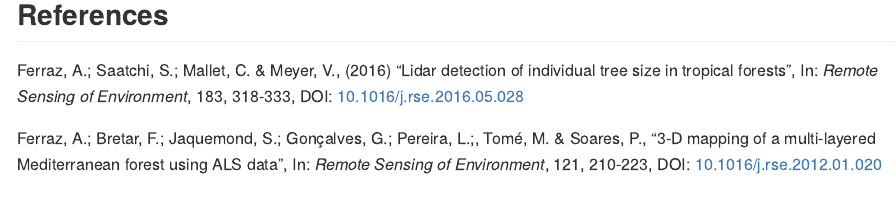
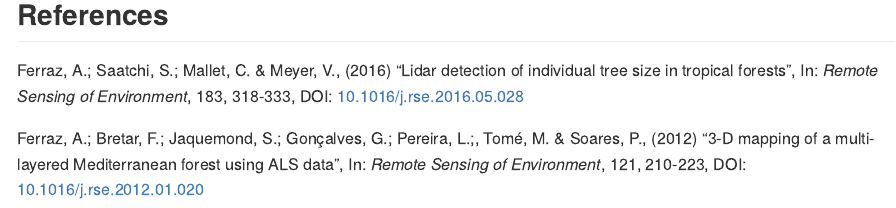
Before and after one commit to Lenostatos/crownsegmentr, an R Markdown document (README.Rmd): the page in a window 1100 px wide, from 8500 px down. The pictures show the output file README.md that the author committed with the source, drawn offline in the style of GitHub; badge pictures from the web are left out.

Commit message:
small fix in readme

```diff
--- a/README.Rmd
+++ b/README.Rmd
@@ -337,4 +337,4 @@ weights_of( points ):
 
 <a name="ferraz2016"></a> Ferraz, A.; Saatchi, S.; Mallet, C. & Meyer, V., (2016) "Lidar detection of individual tree size in tropical forests", In: *Remote Sensing of Environment*, 183, 318-333, DOI: [10.1016/j.rse.2016.05.028](https://doi.org/10.1016/j.rse.2016.05.028)
 
-<a name="ferraz2012"></a> Ferraz, A.; Bretar, F.; Jaquemond, S.; Gonçalves, G.; Pereira, L.;, Tomé, M. & Soares, P., "3-D mapping of a multi-layered Mediterranean forest using ALS data", In: *Remote Sensing of Environment*, 121, 210-223, DOI: [10.1016/j.rse.2012.01.020](https://doi.org/10.1016/j.rse.2012.01.020)
+<a name="ferraz2012"></a> Ferraz, A.; Bretar, F.; Jaquemond, S.; Gonçalves, G.; Pereira, L.;, Tomé, M. & Soares, P., (2012) "3-D mapping of a multi-layered Mediterranean forest using ALS data", In: *Remote Sensing of Environment*, 121, 210-223, DOI: [10.1016/j.rse.2012.01.020](https://doi.org/10.1016/j.rse.2012.01.020)
```
Also changed, not shown: README.md.
